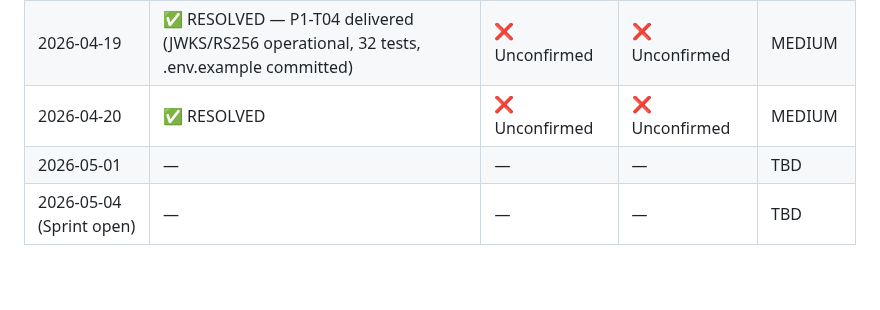
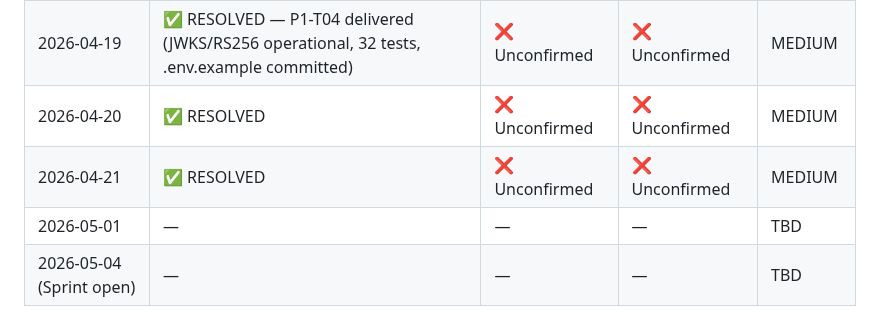
Before and after one commit to tjokrogunawant-dev/koblio-platform, a Markdown page: sprint_tracker/PHASE_GATE_RISK.md, the part around the change. GitHub-like rendering; blank space fills up the shorter version.

Commit message:
PM Agent: Sprint 01 retrospective (Pass 6) — 2026-04-21
https://claude.ai/code/session_01CEouPwHB76ZZxVzenoiJxx

```diff
--- a/sprint_tracker/PHASE_GATE_RISK.md
+++ b/sprint_tracker/PHASE_GATE_RISK.md
@@ -61,6 +61,7 @@ If any item is unresolved by **2026-05-01**:
 | 2026-04-18 | ❌ Unconfirmed | ❌ Unconfirmed | ❌ Unconfirmed | MEDIUM |
 | 2026-04-19 | ✅ RESOLVED — P1-T04 delivered (JWKS/RS256 operational, 32 tests, .env.example committed) | ❌ Unconfirmed | ❌ Unconfirmed | MEDIUM |
 | 2026-04-20 | ✅ RESOLVED | ❌ Unconfirmed | ❌ Unconfirmed | MEDIUM |
+| 2026-04-21 | ✅ RESOLVED | ❌ Unconfirmed | ❌ Unconfirmed | MEDIUM |
 | 2026-05-01 | — | — | — | TBD |
 | 2026-05-04 (Sprint open) | — | — | — | TBD |
 
```
Also changed, not shown: sprint_tracker/history/sprint_01_retro_6.md (added, +158 -0 lines).
